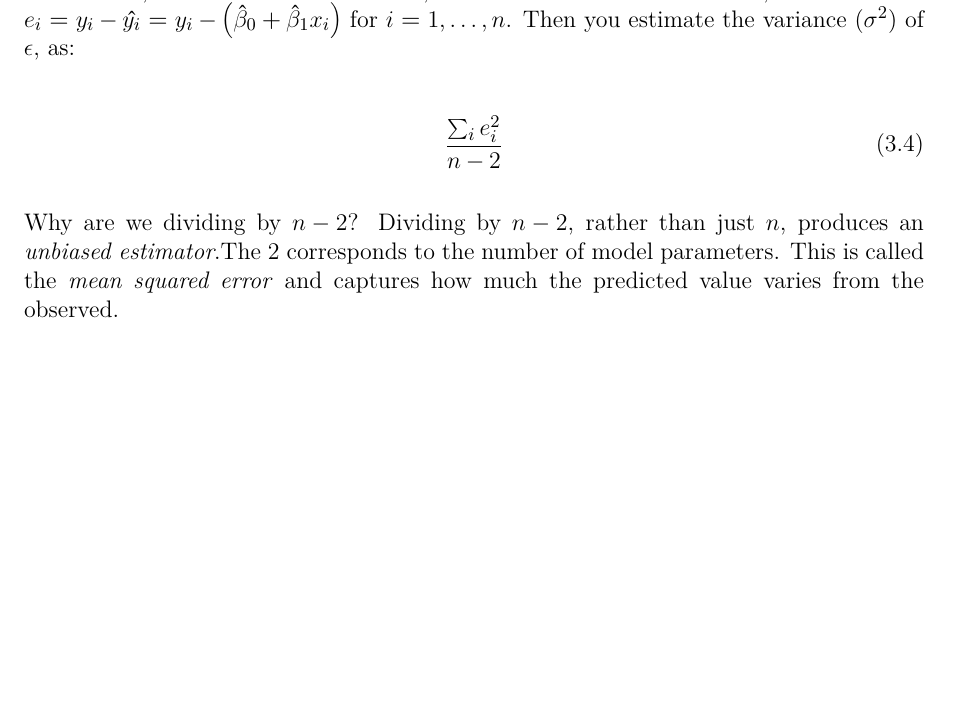
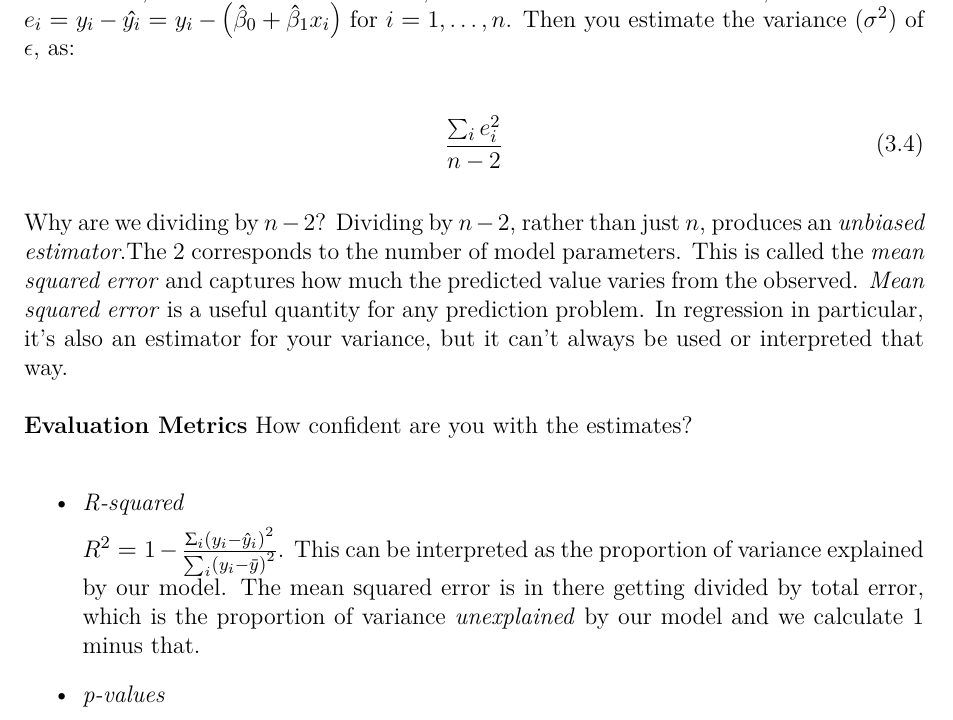
Before and after one commit to COD1995/A-Comprehensive-Note-on-Machine-Learning, a LaTeX book (machine_learning.tex, which reads Basic_Machine_Learning/fundamental_algo.tex): part of page 35 of 65, cut so that both start at the same text, the shorter picture padded with empty space. Compiled offline with pdfLaTeX.

Commit message:
update for the day

```diff
--- a/Basic_Machine_Learning/fundamental_algo.tex
+++ b/Basic_Machine_Learning/fundamental_algo.tex
@@ -117,4 +117,14 @@ So what can you do with your observed data to estimate the variance of the error
     \frac{\sum_{i} e_{i}^{2}}{n-2}
 \end{equation}
 
-Why are we dividing by \(n-2\)? Dividing by \(n-2\), rather than just \(n\), produces an \textit{unbiased estimator}.The 2 corresponds to the number of model parameters. This is called the \textit{mean squared error} and captures how much the predicted value varies from the observed.
+Why are we dividing by \(n-2\)? Dividing by \(n-2\), rather than just \(n\), produces an \textit{unbiased estimator}.The 2 corresponds to the number of model parameters. This is called the \textit{mean squared error} and captures how much the predicted value varies from the observed. \textit{Mean squared error} is a useful quantity for any prediction problem. In regression in particular, it's also an estimator for your variance, but it can't always be used or interpreted that way.
+
+\textbf{Evaluation Metrics} How confident are you with the estimates?
+\begin{itemize}
+    \item \textit{R-squared}
+
+          \(R^{2}=1-\frac{\Sigma_{i}\left(y_{i}-\hat{y}_{i}\right)^{2}}{\sum_{i}\left(y_{i}-\bar{y}\right)^{2}}\). This can be interpreted as the proportion of variance explained by our model. The mean squared error is in there getting divided by total error, which is the proportion of variance \textit{unexplained} by our model and we calculate 1 minus that.
+
+    \item \textit{p-values}
+
+\end{itemize}
```
